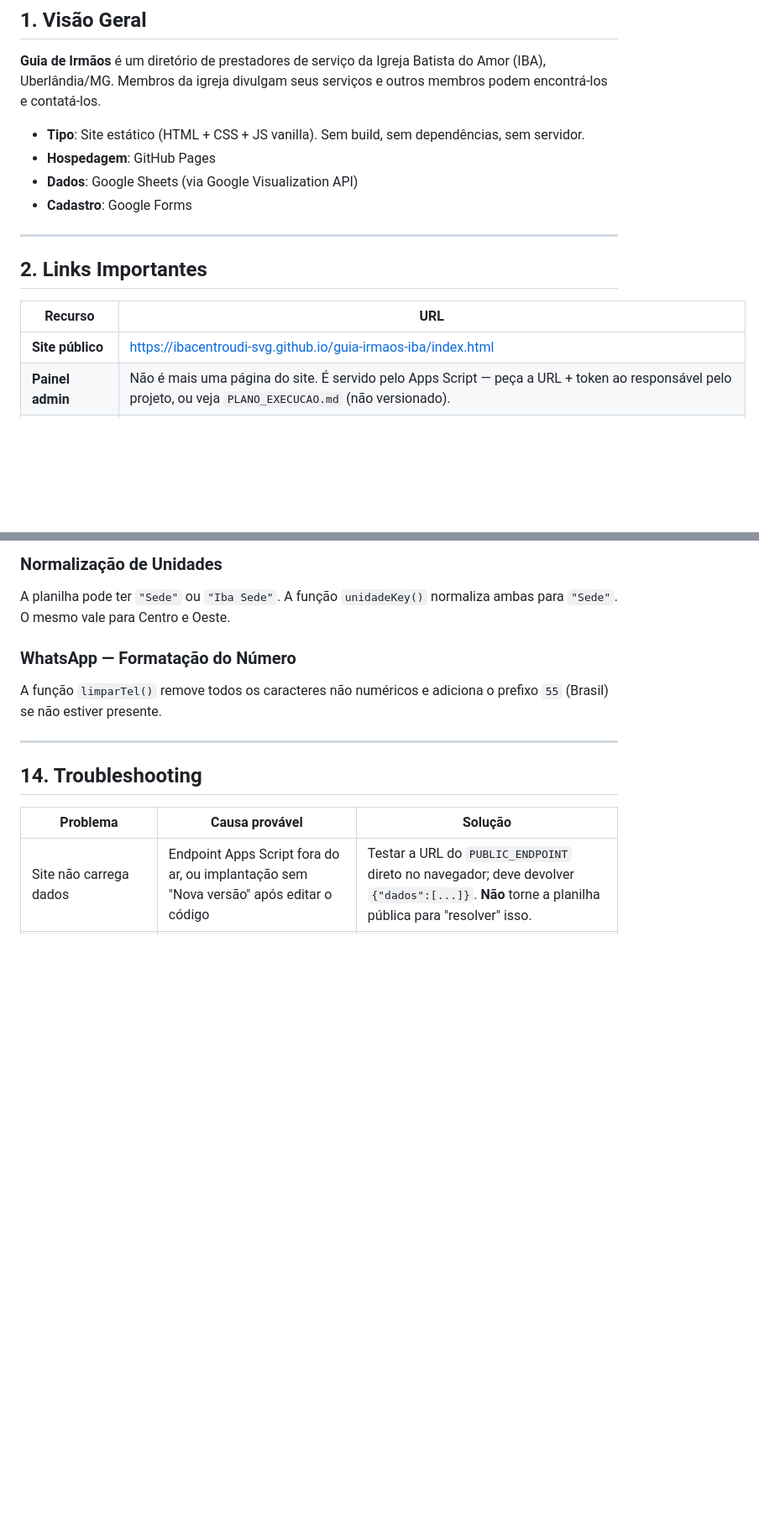
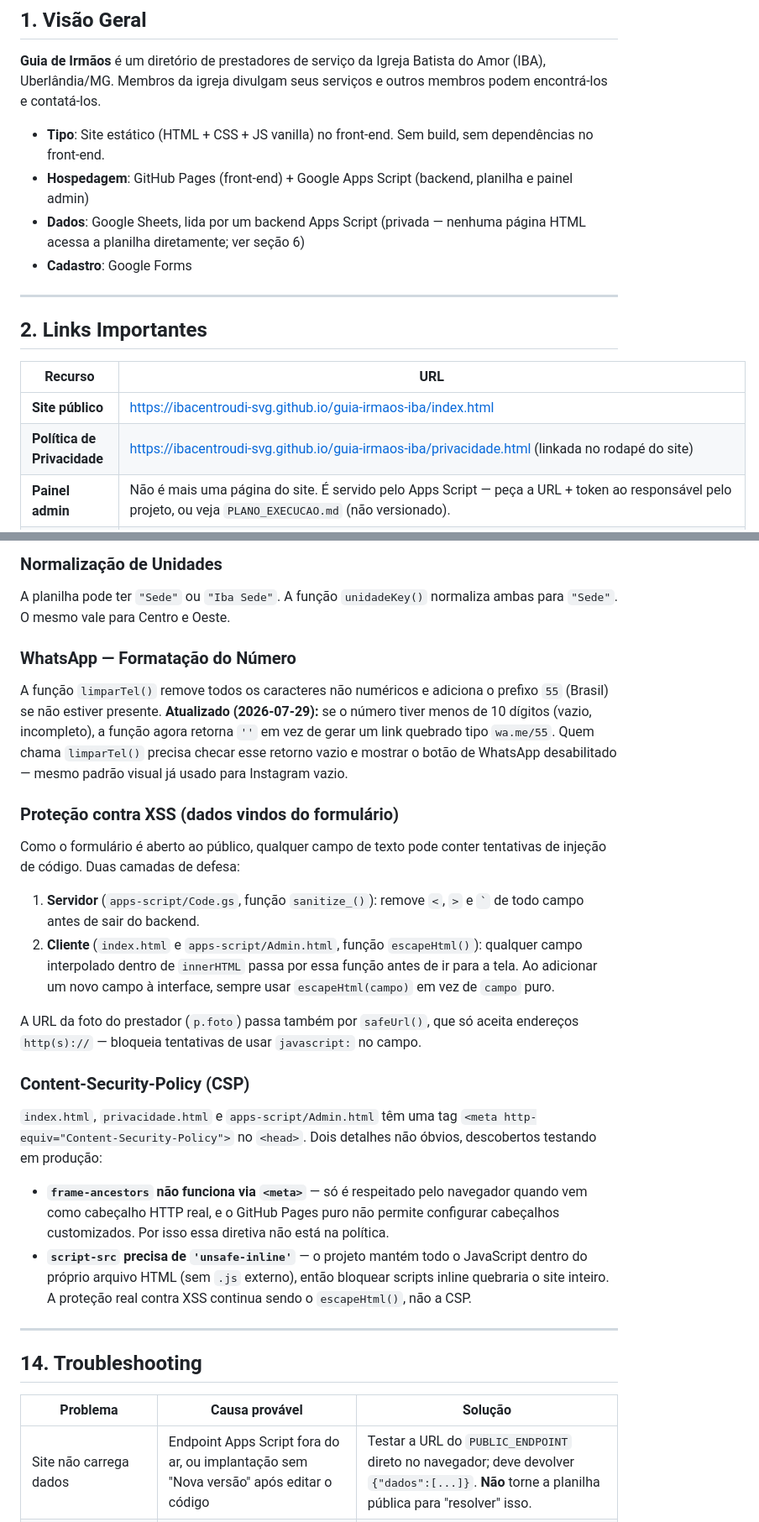
Before and after one commit to ibacentroudi-svg/guia-irmaos-iba, a Markdown page: HANDOVER.md, 2 parts joined by grey strips. Shown at 84% size. Rendered like a GitHub page; blank space fills up the shorter version.

```diff
--- a/HANDOVER.md
+++ b/HANDOVER.md
@@ -8,9 +8,9 @@ Documento de referência para qualquer pessoa que precise manter, atualizar ou e
 
 **Guia de Irmãos** é um diretório de prestadores de serviço da Igreja Batista do Amor (IBA), Uberlândia/MG. Membros da igreja divulgam seus serviços e outros membros podem encontrá-los e contatá-los.
 
-- **Tipo**: Site estático (HTML + CSS + JS vanilla). Sem build, sem dependências, sem servidor.
-- **Hospedagem**: GitHub Pages
-- **Dados**: Google Sheets (via Google Visualization API)
+- **Tipo**: Site estático (HTML + CSS + JS vanilla) no front-end. Sem build, sem dependências no front-end.
+- **Hospedagem**: GitHub Pages (front-end) + Google Apps Script (backend, planilha e painel admin)
+- **Dados**: Google Sheets, lida por um backend Apps Script (privada — nenhuma página HTML acessa a planilha diretamente; ver seção 6)
 - **Cadastro**: Google Forms
 
 ---
@@ -20,6 +20,7 @@ Documento de referência para qualquer pessoa que precise manter, atualizar ou e
 | Recurso | URL |
 |---------|-----|
 | **Site público** | https://ibacentroudi-svg.github.io/guia-irmaos-iba/index.html |
+| **Política de Privacidade** | https://ibacentroudi-svg.github.io/guia-irmaos-iba/privacidade.html (linkada no rodapé do site) |
 | **Painel admin** | Não é mais uma página do site. É servido pelo Apps Script — peça a URL + token ao responsável pelo projeto, ou veja `PLANO_EXECUCAO.md` (não versionado). |
 | **Repositório GitHub** | https://github.com/ibacentroudi-svg/guia-irmaos-iba |
 | **Planilha Google** | https://docs.google.com/spreadsheets/d/1vHifdM7VglywBGqIEE_IHNuFaN7LlXODR1zroauRzBU/edit |
@@ -347,7 +367,23 @@ A planilha pode ter `"Sede"` ou `"Iba Sede"`. A função `unidadeKey()` normaliz
 
 ### WhatsApp — Formatação do Número
 
-A função `limparTel()` remove todos os caracteres não numéricos e adiciona o prefixo `55` (Brasil) se não estiver presente.
+A função `limparTel()` remove todos os caracteres não numéricos e adiciona o prefixo `55` (Brasil) se não estiver presente. **Atualizado (2026-07-29):** se o número tiver menos de 10 dígitos (vazio, incompleto), a função agora retorna `''` em vez de gerar um link quebrado tipo `wa.me/55`. Quem chama `limparTel()` precisa checar esse retorno vazio e mostrar o botão de WhatsApp desabilitado — mesmo padrão visual já usado para Instagram vazio.
+
+### Proteção contra XSS (dados vindos do formulário)
+
+Como o formulário é aberto ao público, qualquer campo de texto pode conter tentativas de injeção de código. Duas camadas de defesa:
+
+1. **Servidor** (`apps-script/Code.gs`, função `sanitize_()`): remove `<`, `>` e `` ` `` de todo campo antes de sair do backend.
+2. **Cliente** (`index.html` e `apps-script/Admin.html`, função `escapeHtml()`): qualquer campo interpolado dentro de `innerHTML` passa por essa função antes de ir para a tela. Ao adicionar um novo campo à interface, sempre usar `escapeHtml(campo)` em vez de `campo` puro.
+
+A URL da foto do prestador (`p.foto`) passa também por `safeUrl()`, que só aceita endereços `http(s)://` — bloqueia tentativas de usar `javascript:` no campo.
+
+### Content-Security-Policy (CSP)
+
+`index.html`, `privacidade.html` e `apps-script/Admin.html` têm uma tag `<meta http-equiv="Content-Security-Policy">` no `<head>`. Dois detalhes não óbvios, descobertos testando em produção:
+
+- **`frame-ancestors` não funciona via `<meta>`** — só é respeitado pelo navegador quando vem como cabeçalho HTTP real, e o GitHub Pages puro não permite configurar cabeçalhos customizados. Por isso essa diretiva não está na política.
+- **`script-src` precisa de `'unsafe-inline'`** — o projeto mantém todo o JavaScript dentro do próprio arquivo HTML (sem `.js` externo), então bloquear scripts inline quebraria o site inteiro. A proteção real contra XSS continua sendo o `escapeHtml()`, não a CSP.
 
 ---
 
```
Also changed, not shown: other parts of HANDOVER.md (+21 -0 lines).
